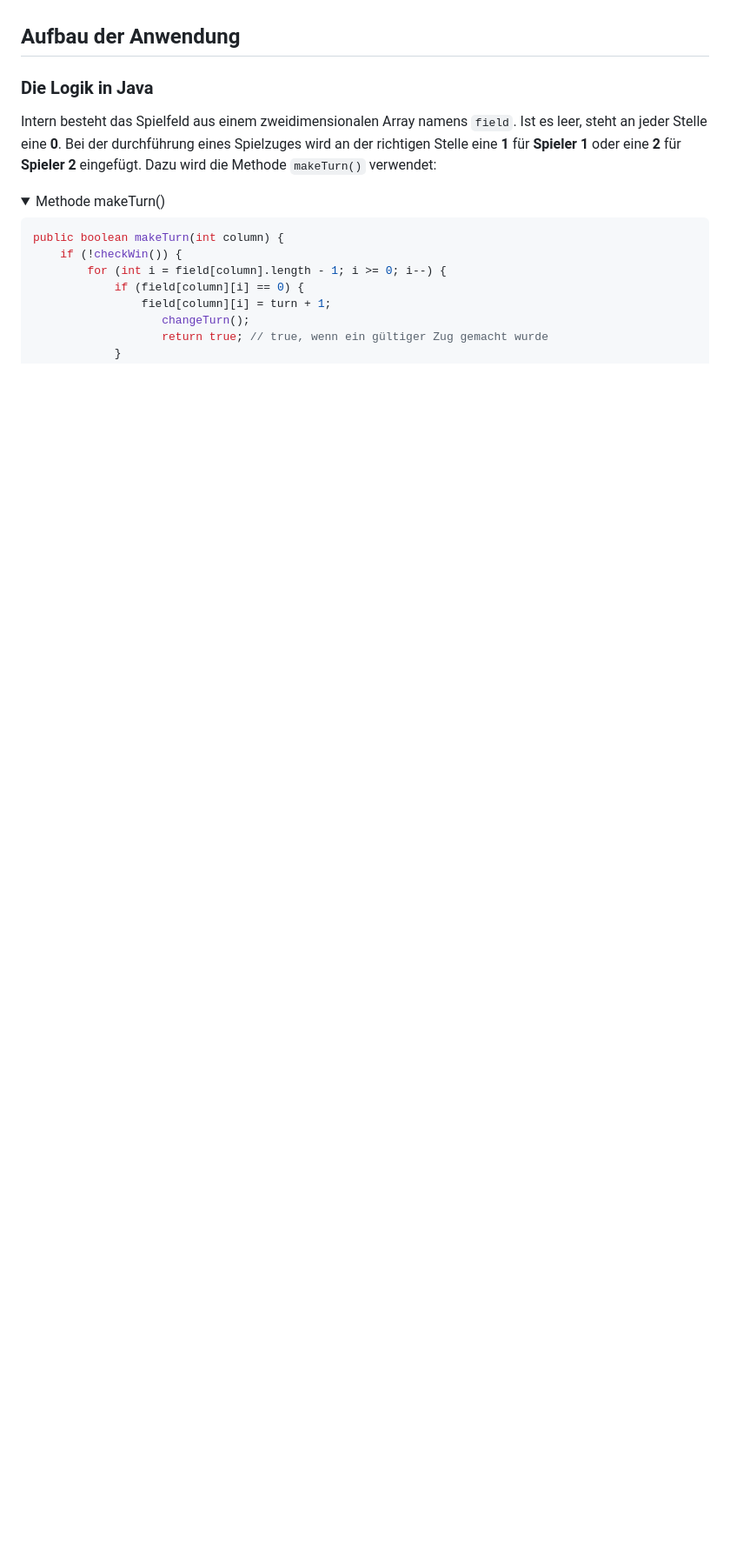
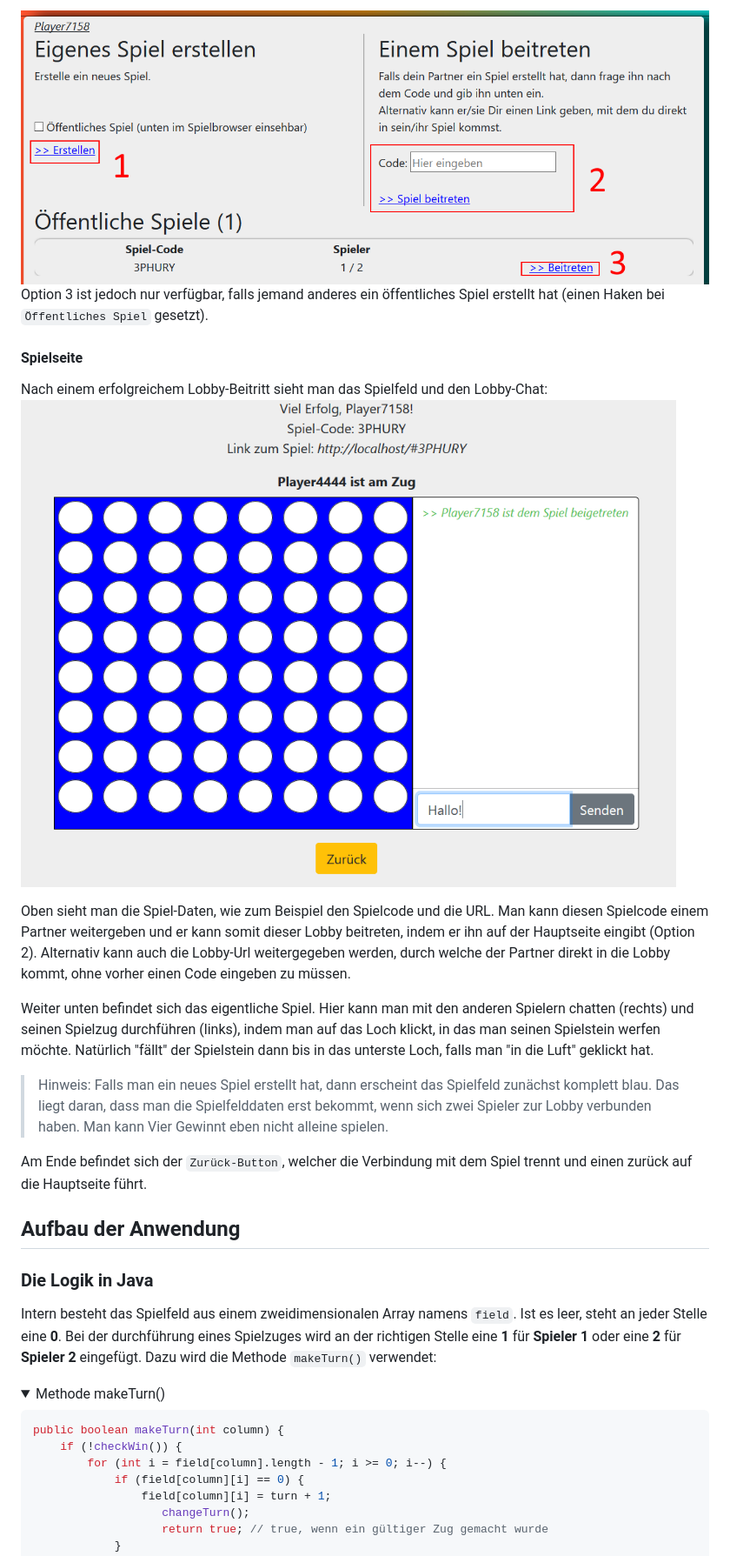
Before and after one commit to lkdev97/connect-four, a Markdown page: README.md, the part around the change printed below. Shown: that part at 87% size. GitHub-like rendering; pictures changed too: documentation/Screenshot_UI_Expl.png (added), documentation/Screenshot_UI_Game_Expl.png (added); folded sections open; blank space fills up the shorter version.

```diff
--- a/README.md
+++ b/README.md
@@ -66,3 +82,21 @@ Sobald die Seite geladen wurde, sieht man ein Fenster, in das man seinen Namen e
+![Screenshot](documentation/Screenshot_UI_Expl.png)
+Option 3 ist jedoch nur verfügbar, falls jemand anderes ein öffentliches Spiel erstellt hat (einen Haken bei `Öffentliches Spiel` gesetzt).
+
+#### Spielseite
+Nach einem erfolgreichem Lobby-Beitritt sieht man das Spielfeld und den Lobby-Chat:
+![Screenshot](documentation/Screenshot_UI_Game_Expl.png)
+
+Oben sieht man die Spiel-Daten, wie zum Beispiel den Spielcode und die URL. Man kann diesen Spielcode einem Partner weitergeben und er kann somit dieser Lobby beitreten, indem er ihn auf der Hauptseite eingibt (Option 2). Alternativ kann auch die Lobby-Url weitergegeben werden, durch welche der Partner direkt in die Lobby kommt, ohne vorher einen Code eingeben zu müssen.
+
+Weiter unten befindet sich das eigentliche Spiel.
+Hier kann man mit den anderen Spielern chatten (rechts) und seinen Spielzug durchführen (links), indem man auf das Loch klickt, in das man seinen Spielstein werfen möchte. Natürlich "fällt" der Spielstein dann bis in das unterste Loch, falls man "in die Luft" geklickt hat.
+
+> Hinweis: Falls man ein neues Spiel erstellt hat, dann erscheint das Spielfeld zunächst komplett blau. Das liegt daran, dass man die Spielfelddaten erst bekommt, wenn sich zwei Spieler zur Lobby verbunden haben. Man kann Vier Gewinnt eben nicht alleine spielen.
+
+Am Ende befindet sich der `Zurück-Button`, welcher die Verbindung mit dem Spiel trennt und einen zurück auf die Hauptseite führt.
+
+
+
 
 
 ## Aufbau der Anwendung
```
Also changed, not shown: other parts of README.md (+22 -6 lines), documentation/Screenshot_Game.png (renamed from documentation/Screenshot 2.png), documentation/Screenshot_Index.png (renamed from documentation/Screenshot 1.png), documentation/Screenshot_Playername.png (added).
